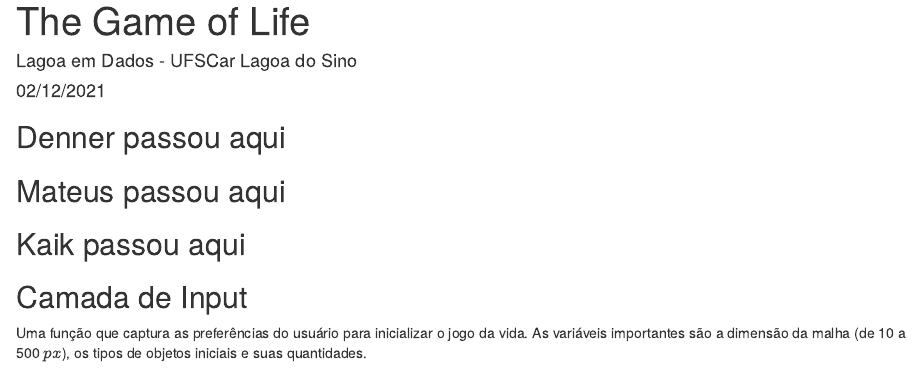
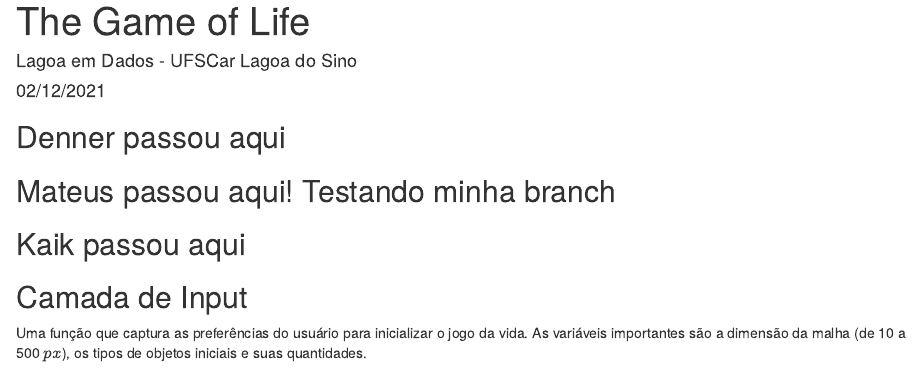
Before and after one commit to iep-ferreira/LagoaEmDados, an R Markdown document (Automata/TheGameOfLife.RMD): the page in a window 1100 px wide, from its top. Rendered offline with R 4.5, knitr and Pandoc, with nearby package versions.

Commit message:
Adicionando a branch do biru

````diff
--- a/Automata/TheGameOfLife.RMD
+++ b/Automata/TheGameOfLife.RMD
@@ -9,7 +9,7 @@ output: html_document
 knitr::opts_chunk$set(echo = TRUE)
 ```
 ## Denner passou aqui
-## Mateus passou aqui
+## Mateus passou aqui! Testando minha branch
 ## Kaik passou aqui
 ## Camada de Input
 
````
